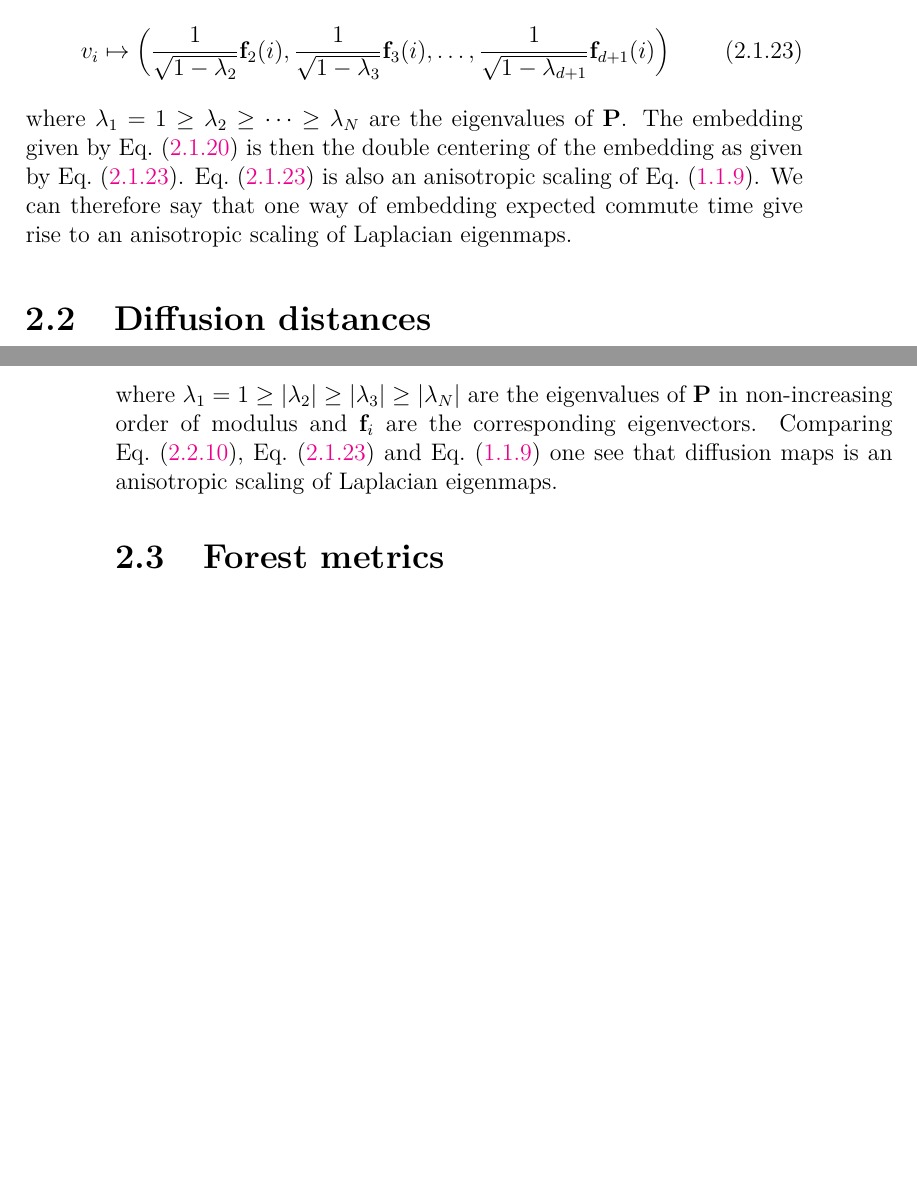
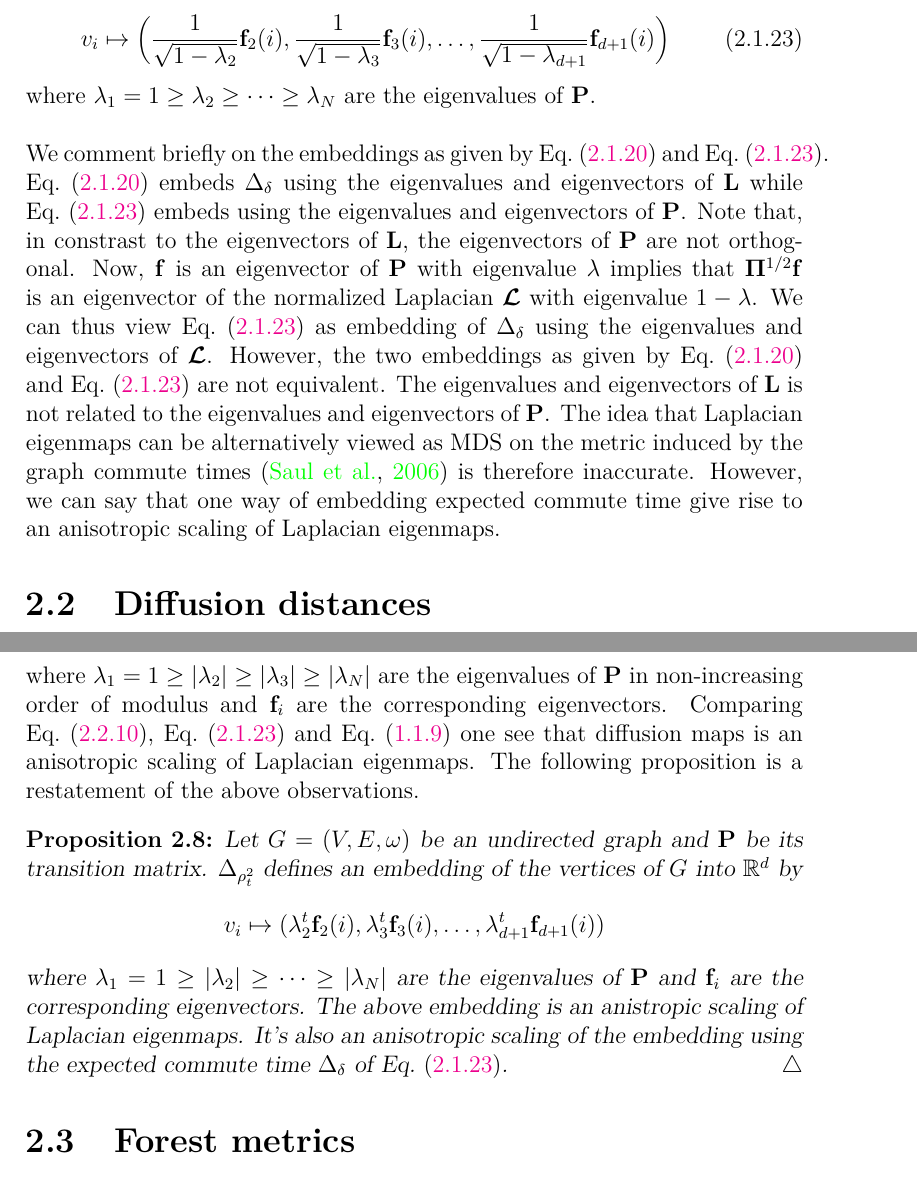
Before and after one commit to JonathanRamos/dissertation, a LaTeX thesis (dissertation.tex, which reads distances_undirected.tex): two parts of pages 23 and 26 of 53 before the commit and two parts of pages 23 and 27 of 54 after it, joined at a grey line, cut so that both start at the same text, the shorter picture padded with empty space. Compiled offline with pdfLaTeX.

Commit message:
Add some thoughts on embedding using expected commute time and diffusion distances

```diff
--- a/distances_undirected.tex
+++ b/distances_undirected.tex
@@ -379,12 +391,30 @@ eigenvectors of $\mathbf{P}$ is then given as
           \lambda_{d+1}}} \mathbf{f}_{d+1}(i) \Bigr)
 \end{equation}
 where $\lambda_1 = 1 \geq \lambda_2 \geq \dots \geq \lambda_N$ are the
-eigenvalues of $\mathbf{P}$. The embedding given by Eq.~\eqref{eq:98}
-is then the double centering of the embedding as given by
-Eq.~\eqref{eq:104}. Eq.~\eqref{eq:104} is also an anisotropic
-scaling of Eq.~\eqref{eq:92}. We can therefore say that one way of
-embedding expected commute time give rise to an anisotropic scaling of
-Laplacian eigenmaps.
+eigenvalues of $\mathbf{P}$. \\ \\
+%
+%
+\noindent
+We comment briefly on the embeddings as given by Eq.~\eqref{eq:98} and
+Eq.~\eqref{eq:104}. Eq.~\eqref{eq:98} embeds $\Delta_{\delta}$ using
+the eigenvalues and eigenvectors of $\mathbf{L}$ while
+Eq.~\eqref{eq:104} embeds using the eigenvalues and eigenvectors of
+$\mathbf{P}$. Note that, in constrast to the eigenvectors of
+$\mathbf{L}$, the eigenvectors of $\mathbf{P}$ are not
+orthogonal. Now, $\mathbf{f}$ is an eigenvector of $\mathbf{P}$ with
+eigenvalue $\lambda$ implies that $\bm{\Pi}^{1/2}\mathbf{f}$ is an
+eigenvector of the normalized Laplacian $\bm{\mathcal{L}}$ with
+eigenvalue $1 - \lambda$. We can thus view Eq.~\eqref{eq:104} as
+embedding of $\Delta_\delta$ using the eigenvalues and eigenvectors of
+$\bm{\mathcal{L}}$. However, the two embeddings as given by
+Eq.~\eqref{eq:98} and Eq.~\eqref{eq:104} are not equivalent. The
+eigenvalues and eigenvectors of $\mathbf{L}$ is not related to the
+eigenvalues and eigenvectors of $\mathbf{P}$. The idea that Laplacian
+eigenmaps can be alternatively viewed as MDS on the metric induced by
+the graph commute times \citep{saul06:_semis} is therefore
+inaccurate. However, we can say that one way of embedding expected
+commute time give rise to an anisotropic scaling of Laplacian
+eigenmaps.
 \section{Diffusion distances}
 \label{sec:diffusion-distances}
 Let $G = (V,E,\omega)$ be an undirected graph with
@@ -574,7 +604,24 @@ where $\lambda_1 = 1 \geq |\lambda_2| \geq |\lambda_3| \geq
 order of modulus and $\mathbf{f}_i$ are the corresponding
 eigenvectors. Comparing Eq.~\eqref{eq:106}, Eq.~\eqref{eq:104} and
 Eq.~\eqref{eq:92} one see that diffusion maps is an anisotropic
-scaling of Laplacian eigenmaps.
+scaling of Laplacian eigenmaps. The following proposition is a
+restatement of the above observations.
+\begin{proposition}
+  \label{prop:22}
+  Let $G = (V,E,\omega)$ be an undirected graph and $\mathbf{P}$ be
+  its transition matrix. $\Delta_{\rho_{t}^{2}}$ defines an embedding
+  of the vertices of $G$ into $\mathbb{R}^{d}$ by
+  \begin{equation*}
+    v_i \mapsto (\lambda_{2}^{t} \mathbf{f}_{2}(i), \lambda_{3}^{t}
+    \mathbf{f}_{3}(i), \dots, \lambda_{d+1}^{t} \mathbf{f}_{d+1}(i))
+  \end{equation*}
+  where $\lambda_1 = 1 \geq |\lambda_2| \geq \dots \geq |\lambda_N|$
+  are the eigenvalues of $\mathbf{P}$
+  and $\mathbf{f}_{i}$ are the corresponding eigenvectors. The above
+  embedding is an anistropic scaling of Laplacian eigenmaps. It's also an
+  anisotropic scaling of the embedding using the
+  expected commute time $\Delta_{\delta}$ of Eq.~\eqref{eq:104}.
+\end{proposition}
 \section{Forest metrics}
 \label{sec:forest-metrics}
 Let $G = (V,E,\omega)$ be an undirected graph with $\omega$ being the
```
Also changed, not shown: dissertation.bib (+17 -0 lines), distances_undirected.tex (20 more changed lines).
